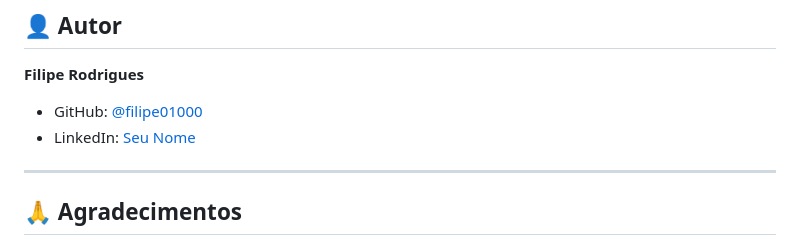
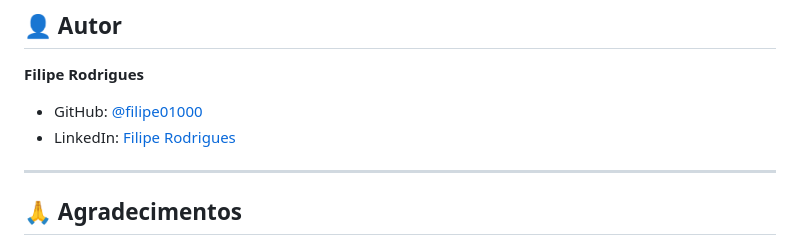
Before and after one commit to filipe01000/fraseologia-manager, a Markdown page: README.md, the part around the change. GitHub-like rendering.

```diff
--- a/README.md
+++ b/README.md
@@ -291,7 +291,7 @@ Este projeto está sob a licença MIT. Veja o arquivo [LICENSE](LICENSE) para ma
 **Filipe Rodrigues**
 
 - GitHub: [@filipe01000](https://github.com/filipe01000)
-- LinkedIn: [Seu Nome](https://www.linkedin.com/in/filipeaugusto29/)
+- LinkedIn: [Filipe Rodrigues](https://www.linkedin.com/in/filipeaugusto29/)
 
 ---
 
```
